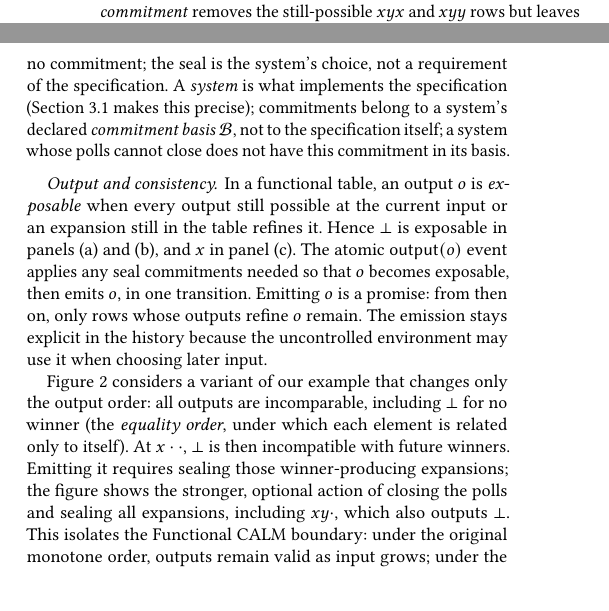
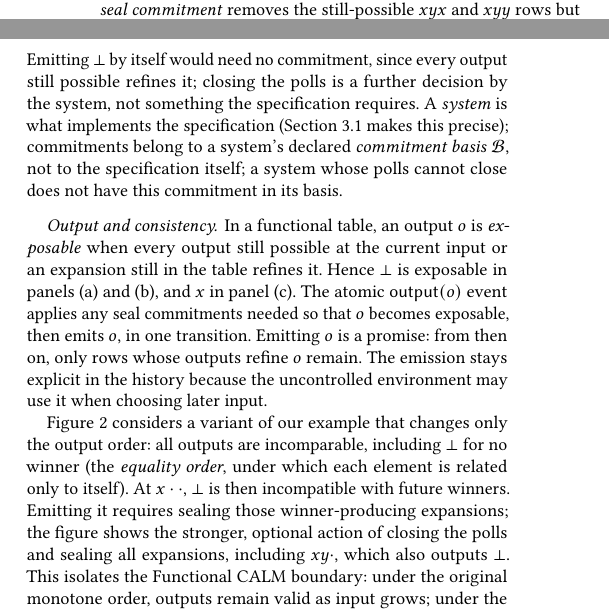
Before and after one commit to jhellerstein/coord-criterion, a LaTeX document (main.tex, which reads sections/functional-calm.tex): two parts of the columns of page 3 of 32, joined at a grey line, cut so that both start at the same text, the shorter picture padded with empty space. Compiled offline with pdfLaTeX.

Commit message:
wip: §2.1 clarify that the registrar's seal makes ⊥ final, not emittable

```diff
--- a/sections/functional-calm.tex
+++ b/sections/functional-calm.tex
@@ -137,8 +137,10 @@ is \emph{determined}: input has resolved the ambiguity alone, without commitment
 In panel~(d), by contrast, a registrar within the system emits $\bot$ and closes the polls at
 $xy\cdot$ in the same output event.  Its irrevocable \emph{seal commitment}
 removes the still-possible $xyx$ and $xyy$ rows but leaves the current input
-unchanged, and so determines $\bot$.  Here $\bot$ needed no commitment; the
-seal is the system's choice, not a requirement of the specification.
+unchanged, and so makes $\bot$ the final result.  Emitting $\bot$ by itself
+would need no commitment, since every output still possible \outrel it;
+closing the polls is a further decision by the system, not something the
+specification requires.
 A \emph{system} is what implements the specification
 (Section~\ref{sec:histories} makes this precise); commitments belong to a
 system's declared \emph{commitment basis} $\mathcal B$,
```
